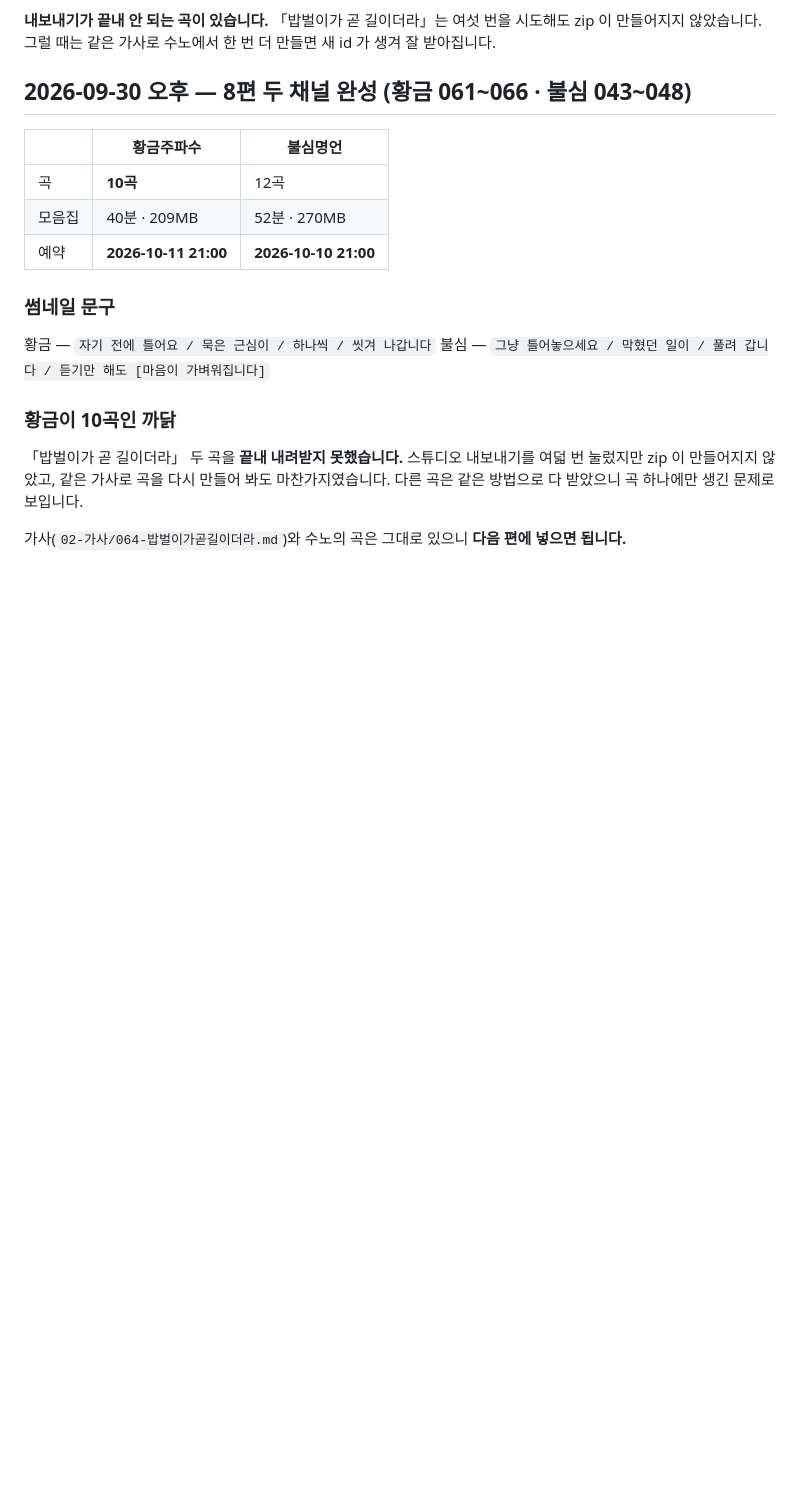
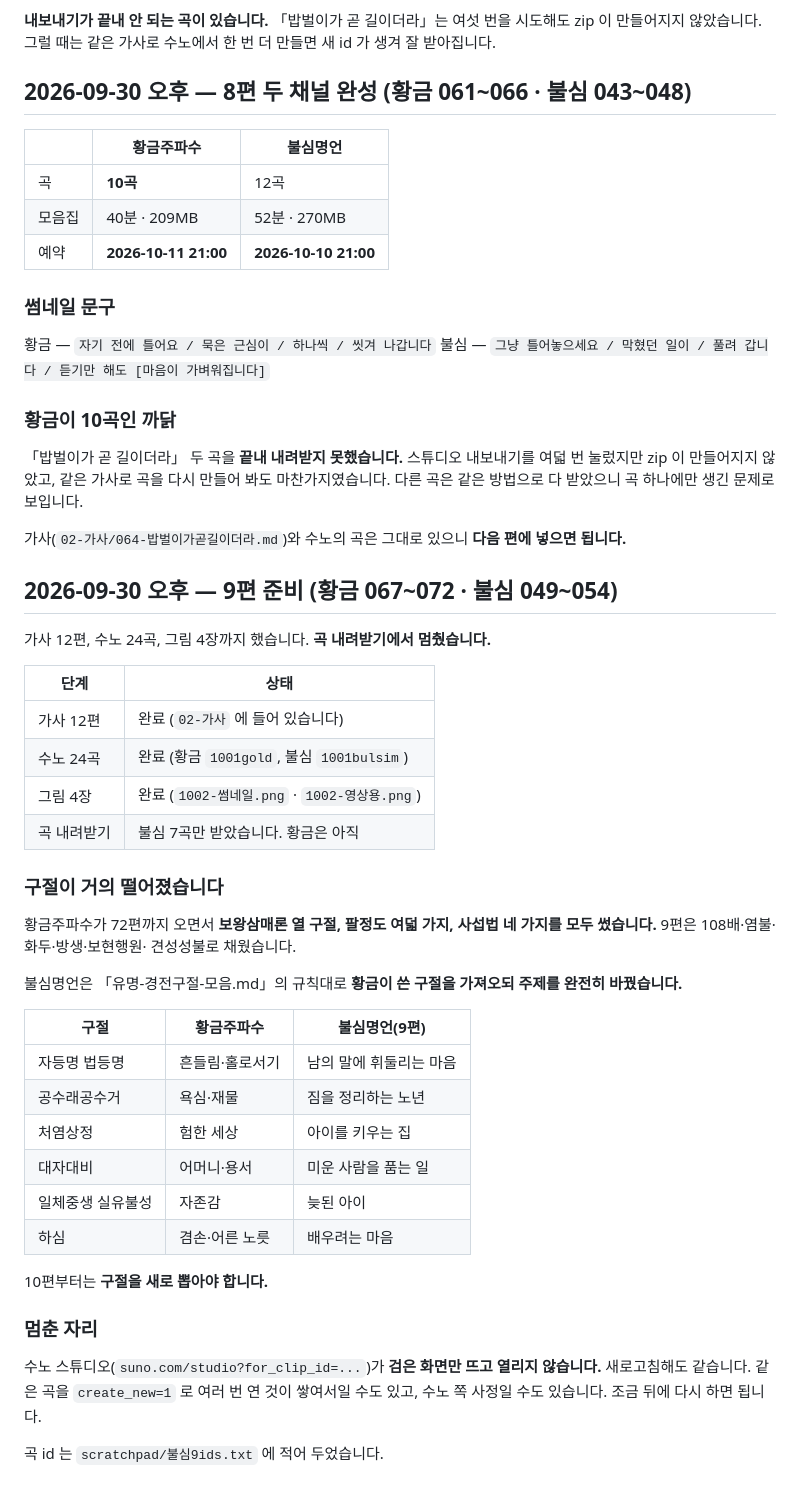
Before and after one commit to hyuni6119-design/daondaquote, a Markdown page: youtube-goldtv/작업기록.md, the part around the change. Rendered like a GitHub page; blank space fills up the shorter version.

Commit message:
9편 준비 — 가사·곡·그림까지, 내려받기에서 멈춤
수노 스튜디오가 검은 화면만 뜨고 열리지 않습니다. 황금은 보왕삼매론·
팔정도·사섭법을 다 써서 10편부터는 구절을 새로 뽑아야 합니다.

Co-Authored-By: Claude Opus 5 <noreply@anthropic.com>

```diff
--- a/youtube-goldtv/작업기록.md
+++ b/youtube-goldtv/작업기록.md
@@ -829,3 +829,43 @@ d.innerHTML=o.slice(0,12).join('<br>');document.body.appendChild(d);return o.len
 
 가사(`02-가사/064-밥벌이가곧길이더라.md`)와 수노의 곡은 그대로 있으니
 **다음 편에 넣으면 됩니다.**
+
+## 2026-09-30 오후 — 9편 준비 (황금 067~072 · 불심 049~054)
+
+가사 12편, 수노 24곡, 그림 4장까지 했습니다. **곡 내려받기에서 멈췄습니다.**
+
+| 단계 | 상태 |
+|---|---|
+| 가사 12편 | 완료 (`02-가사` 에 들어 있습니다) |
+| 수노 24곡 | 완료 (황금 `1001gold`, 불심 `1001bulsim`) |
+| 그림 4장 | 완료 (`1002-썸네일.png` · `1002-영상용.png`) |
+| 곡 내려받기 | 불심 7곡만 받았습니다. 황금은 아직 |
+
+### 구절이 거의 떨어졌습니다
+
+황금주파수가 72편까지 오면서 **보왕삼매론 열 구절, 팔정도 여덟 가지,
+사섭법 네 가지를 모두 썼습니다.** 9편은 108배·염불·화두·방생·보현행원·
+견성성불로 채웠습니다.
+
+불심명언은 「유명-경전구절-모음.md」의 규칙대로 **황금이 쓴 구절을
+가져오되 주제를 완전히 바꿨습니다.**
+
+| 구절 | 황금주파수 | 불심명언(9편) |
+|---|---|---|
+| 자등명 법등명 | 흔들림·홀로서기 | 남의 말에 휘둘리는 마음 |
+| 공수래공수거 | 욕심·재물 | 짐을 정리하는 노년 |
+| 처염상정 | 험한 세상 | 아이를 키우는 집 |
+| 대자대비 | 어머니·용서 | 미운 사람을 품는 일 |
+| 일체중생 실유불성 | 자존감 | 늦된 아이 |
+| 하심 | 겸손·어른 노릇 | 배우려는 마음 |
+
+10편부터는 **구절을 새로 뽑아야 합니다.**
+
+### 멈춘 자리
+
+수노 스튜디오(`suno.com/studio?for_clip_id=...`)가 **검은 화면만 뜨고
+열리지 않습니다.** 새로고침해도 같습니다. 같은 곡을 `create_new=1` 로
+여러 번 연 것이 쌓여서일 수도 있고, 수노 쪽 사정일 수도 있습니다.
+조금 뒤에 다시 하면 됩니다.
+
+곡 id 는 `scratchpad/불심9ids.txt` 에 적어 두었습니다.
```
